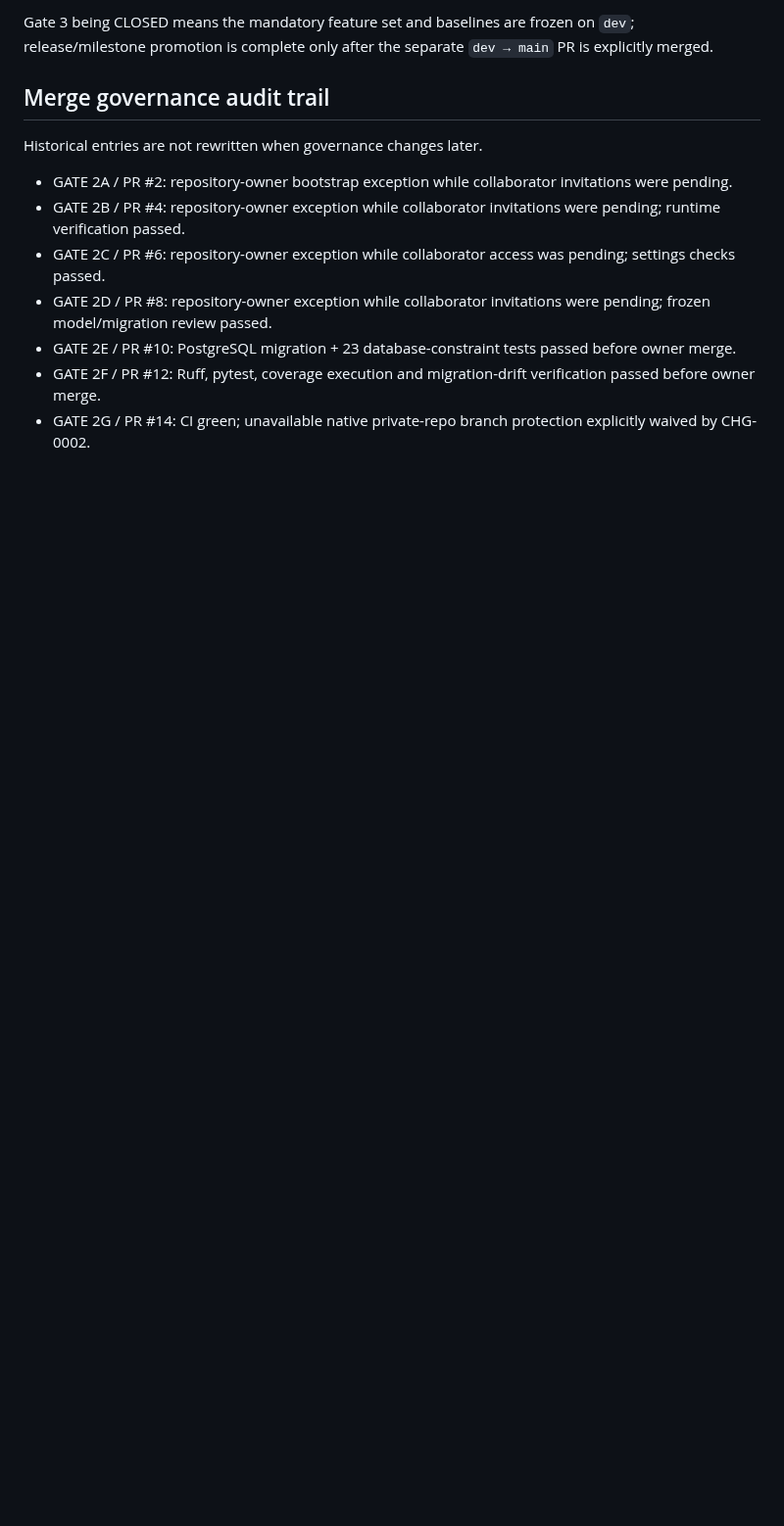
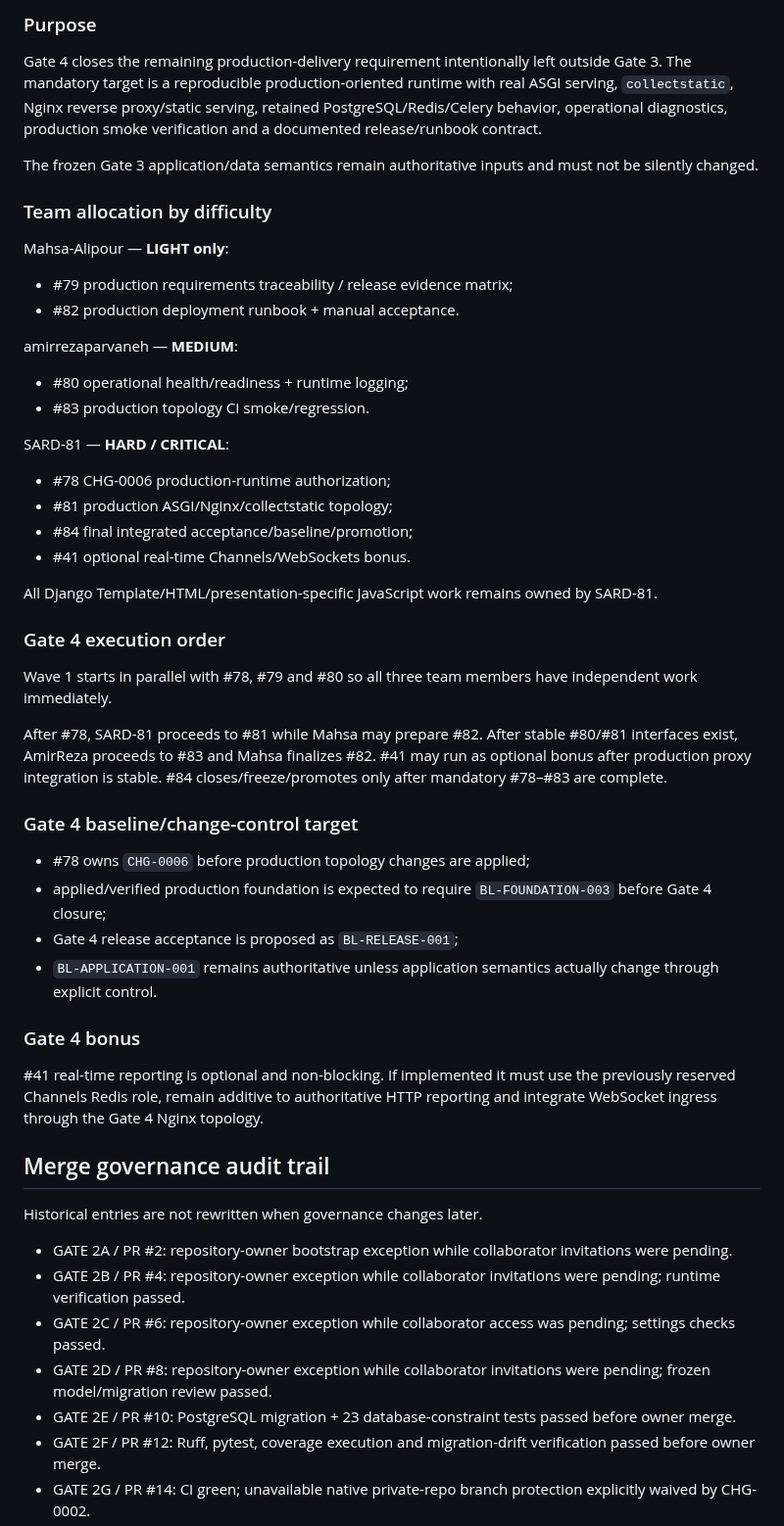
Before and after one commit to SARD-81/dynamic-forms-platform, a Markdown page: Documents/project-control/gate-status.md, the part around one of its changes. Shown at 98% size. GitHub-like rendering; blank space fills up the shorter version.

```diff
--- a/Documents/project-control/gate-status.md
+++ b/Documents/project-control/gate-status.md
@@ -157,5 +165,47 @@ dev
 
-Gate 3 being CLOSED means the mandatory feature set and baselines are frozen on `dev`; release/milestone promotion is complete only after the separate `dev → main` PR is explicitly merged.
+### Purpose
+
+Gate 4 closes the remaining production-delivery requirement intentionally left outside Gate 3. The mandatory target is a reproducible production-oriented runtime with real ASGI serving, `collectstatic`, Nginx reverse proxy/static serving, retained PostgreSQL/Redis/Celery behavior, operational diagnostics, production smoke verification and a documented release/runbook contract.
+
+The frozen Gate 3 application/data semantics remain authoritative inputs and must not be silently changed.
+
+### Team allocation by difficulty
+
+Mahsa-Alipour — **LIGHT only**:
+
+- #79 production requirements traceability / release evidence matrix;
+- #82 production deployment runbook + manual acceptance.
+
+amirrezaparvaneh — **MEDIUM**:
+
+- #80 operational health/readiness + runtime logging;
+- #83 production topology CI smoke/regression.
+
+SARD-81 — **HARD / CRITICAL**:
+
+- #78 CHG-0006 production-runtime authorization;
+- #81 production ASGI/Nginx/collectstatic topology;
+- #84 final integrated acceptance/baseline/promotion;
+- #41 optional real-time Channels/WebSockets bonus.
+
+All Django Template/HTML/presentation-specific JavaScript work remains owned by SARD-81.
+
+### Gate 4 execution order
+
+Wave 1 starts in parallel with #78, #79 and #80 so all three team members have independent work immediately.
+
+After #78, SARD-81 proceeds to #81 while Mahsa may prepare #82. After stable #80/#81 interfaces exist, AmirReza proceeds to #83 and Mahsa finalizes #82. #41 may run as optional bonus after production proxy integration is stable. #84 closes/freeze/promotes only after mandatory #78–#83 are complete.
+
+### Gate 4 baseline/change-control target
+
+- #78 owns `CHG-0006` before production topology changes are applied;
+- applied/verified production foundation is expected to require `BL-FOUNDATION-003` before Gate 4 closure;
+- Gate 4 release acceptance is proposed as `BL-RELEASE-001`;
+- `BL-APPLICATION-001` remains authoritative unless application semantics actually change through explicit control.
+
+### Gate 4 bonus
+
+#41 real-time reporting is optional and non-blocking. If implemented it must use the previously reserved Channels Redis role, remain additive to authoritative HTTP reporting and integrate WebSocket ingress through the Gate 4 Nginx topology.
 
 ## Merge governance audit trail
 
```
Also changed, not shown: other parts of Documents/project-control/gate-status.md (+44 -33 lines).
